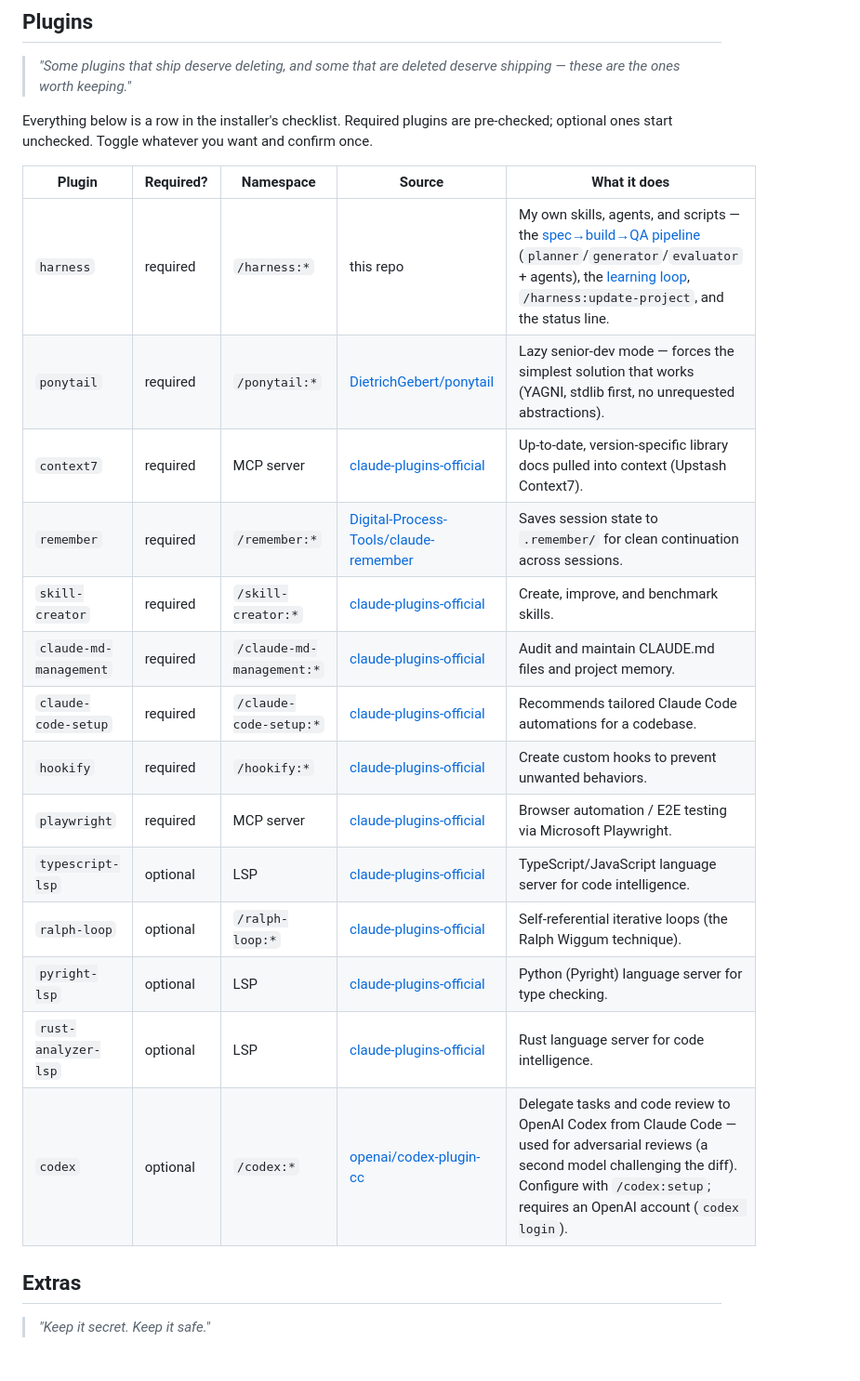
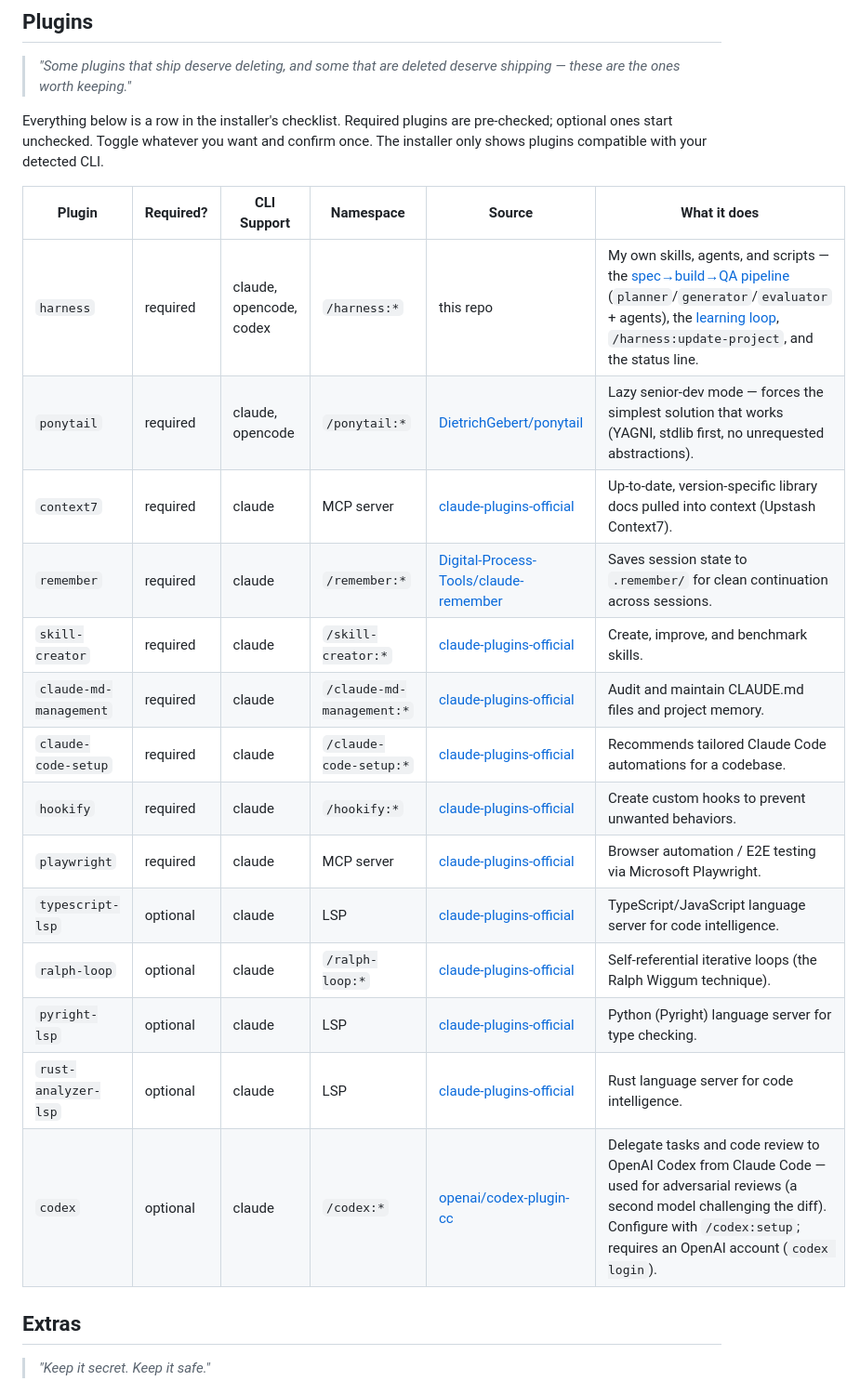
Before and after one commit to vinicius91carvalho/harness-engineering, a Markdown page: README.md, the part around one of its changes. Shown at 93% size. Rendered like a GitHub page; blank space fills up the shorter version.

Commit message:
docs: clarify installation scope applies to all CLIs

```diff
--- a/README.md
+++ b/README.md
@@ -122,24 +130,24 @@ Invocation is manual by default. For hermes-style autonomy, opt in with a `Stop`
 
 > *"Some plugins that ship deserve deleting, and some that are deleted deserve shipping — these are the ones worth keeping."*
 
-Everything below is a row in the installer's checklist. Required plugins are pre-checked; optional ones start unchecked. Toggle whatever you want and confirm once.
+Everything below is a row in the installer's checklist. Required plugins are pre-checked; optional ones start unchecked. Toggle whatever you want and confirm once. The installer only shows plugins compatible with your detected CLI.
 
-| Plugin | Required? | Namespace | Source | What it does |
-| --- | --- | --- | --- | --- |
-| `harness` | required | `/harness:*` | this repo | My own skills, agents, and scripts — the [spec→build→QA pipeline](#framework) (`planner`/`generator`/`evaluator` + agents), the [learning loop](#learning-loop), `/harness:update-project`, and the status line. |
-| `ponytail` | required | `/ponytail:*` | [DietrichGebert/ponytail](https://github.com/DietrichGebert/ponytail) | Lazy senior-dev mode — forces the simplest solution that works (YAGNI, stdlib first, no unrequested abstractions). |
-| `context7` | required | MCP server | [claude-plugins-official](https://github.com/anthropics/claude-plugins-official) | Up-to-date, version-specific library docs pulled into context (Upstash Context7). |
-| `remember` | required | `/remember:*` | [Digital-Process-Tools/claude-remember](https://github.com/Digital-Process-Tools/claude-remember) | Saves session state to `.remember/` for clean continuation across sessions. |
-| `skill-creator` | required | `/skill-creator:*` | [claude-plugins-official](https://github.com/anthropics/claude-plugins-official) | Create, improve, and benchmark skills. |
-| `claude-md-management` | required | `/claude-md-management:*` | [claude-plugins-official](https://github.com/anthropics/claude-plugins-official) | Audit and maintain CLAUDE.md files and project memory. |
-| `claude-code-setup` | required | `/claude-code-setup:*` | [claude-plugins-official](https://github.com/anthropics/claude-plugins-official) | Recommends tailored Claude Code automations for a codebase. |
-| `hookify` | required | `/hookify:*` | [claude-plugins-official](https://github.com/anthropics/claude-plugins-official) | Create custom hooks to prevent unwanted behaviors. |
-| `playwright` | required | MCP server | [claude-plugins-official](https://github.com/anthropics/claude-plugins-official) | Browser automation / E2E testing via Microsoft Playwright. |
-| `typescript-lsp` | optional | LSP | [claude-plugins-official](https://github.com/anthropics/claude-plugins-official) | TypeScript/JavaScript language server for code intelligence. |
-| `ralph-loop` | optional | `/ralph-loop:*` | [claude-plugins-official](https://github.com/anthropics/claude-plugins-official) | Self-referential iterative loops (the Ralph Wiggum technique). |
-| `pyright-lsp` | optional | LSP | [claude-plugins-official](https://github.com/anthropics/claude-plugins-official) | Python (Pyright) language server for type checking. |
-| `rust-analyzer-lsp` | optional | LSP | [claude-plugins-official](https://github.com/anthropics/claude-plugins-official) | Rust language server for code intelligence. |
-| `codex` | optional | `/codex:*` | [openai/codex-plugin-cc](https://github.com/openai/codex-plugin-cc) | Delegate tasks and code review to OpenAI Codex from Claude Code — used for adversarial reviews (a second model challenging the diff). Configure with `/codex:setup`; requires an OpenAI account (`codex login`). |
+| Plugin | Required? | CLI Support | Namespace | Source | What it does |
+| --- | --- | --- | --- | --- | --- |
+| `harness` | required | claude, opencode, codex | `/harness:*` | this repo | My own skills, agents, and scripts — the [spec→build→QA pipeline](#framework) (`planner`/`generator`/`evaluator` + agents), the [learning loop](#learning-loop), `/harness:update-project`, and the status line. |
+| `ponytail` | required | claude, opencode | `/ponytail:*` | [DietrichGebert/ponytail](https://github.com/DietrichGebert/ponytail) | Lazy senior-dev mode — forces the simplest solution that works (YAGNI, stdlib first, no unrequested abstractions). |
+| `context7` | required | claude | MCP server | [claude-plugins-official](https://github.com/anthropics/claude-plugins-official) | Up-to-date, version-specific library docs pulled into context (Upstash Context7). |
+| `remember` | required | claude | `/remember:*` | [Digital-Process-Tools/claude-remember](https://github.com/Digital-Process-Tools/claude-remember) | Saves session state to `.remember/` for clean continuation across sessions. |
+| `skill-creator` | required | claude | `/skill-creator:*` | [claude-plugins-official](https://github.com/anthropics/claude-plugins-official) | Create, improve, and benchmark skills. |
+| `claude-md-management` | required | claude | `/claude-md-management:*` | [claude-plugins-official](https://github.com/anthropics/claude-plugins-official) | Audit and maintain CLAUDE.md files and project memory. |
+| `claude-code-setup` | required | claude | `/claude-code-setup:*` | [claude-plugins-official](https://github.com/anthropics/claude-plugins-official) | Recommends tailored Claude Code automations for a codebase. |
+| `hookify` | required | claude | `/hookify:*` | [claude-plugins-official](https://github.com/anthropics/claude-plugins-official) | Create custom hooks to prevent unwanted behaviors. |
+| `playwright` | required | claude | MCP server | [claude-plugins-official](https://github.com/anthropics/claude-plugins-official) | Browser automation / E2E testing via Microsoft Playwright. |
+| `typescript-lsp` | optional | claude | LSP | [claude-plugins-official](https://github.com/anthropics/claude-plugins-official) | TypeScript/JavaScript language server for code intelligence. |
+| `ralph-loop` | optional | claude | `/ralph-loop:*` | [claude-plugins-official](https://github.com/anthropics/claude-plugins-official) | Self-referential iterative loops (the Ralph Wiggum technique). |
+| `pyright-lsp` | optional | claude | LSP | [claude-plugins-official](https://github.com/anthropics/claude-plugins-official) | Python (Pyright) language server for type checking. |
+| `rust-analyzer-lsp` | optional | claude | LSP | [claude-plugins-official](https://github.com/anthropics/claude-plugins-official) | Rust language server for code intelligence. |
+| `codex` | optional | claude | `/codex:*` | [openai/codex-plugin-cc](https://github.com/openai/codex-plugin-cc) | Delegate tasks and code review to OpenAI Codex from Claude Code — used for adversarial reviews (a second model challenging the diff). Configure with `/codex:setup`; requires an OpenAI account (`codex login`). |
 
 ## Extras
 
```
Also changed, not shown: other parts of README.md (+9 -1 lines).
